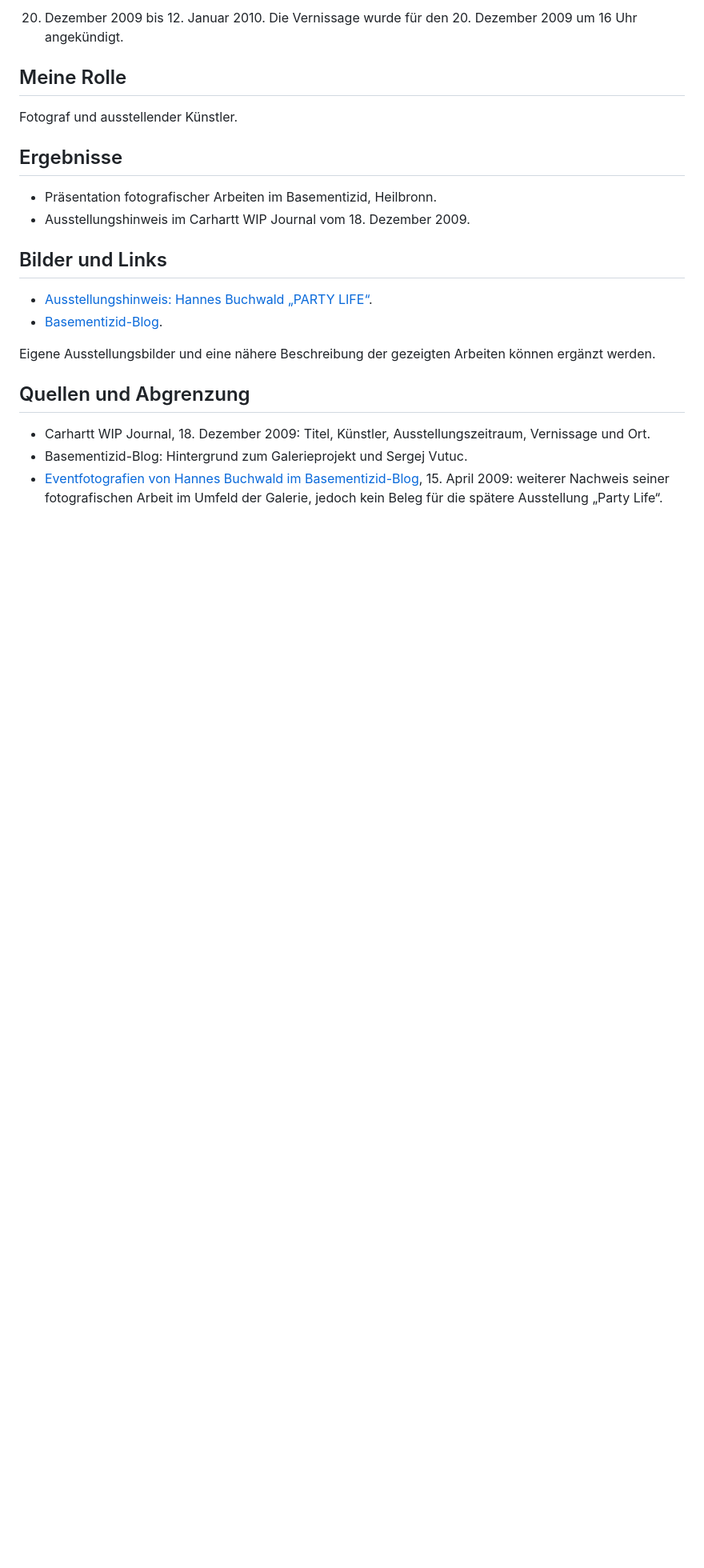
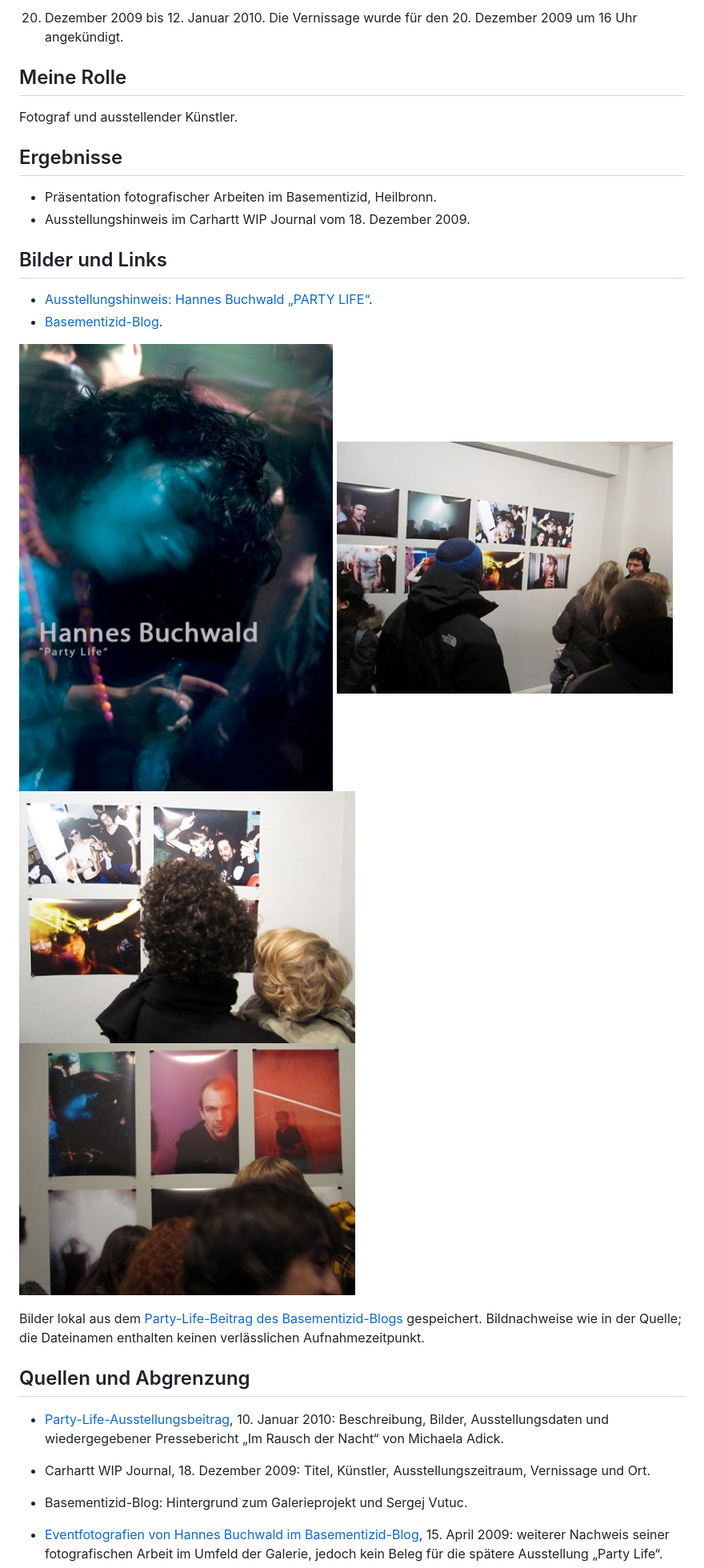
Before and after one commit to HannesBuchwald/cv, a Markdown page: Projekte/party-life.md, the part around one of its changes. Shown at 80% size. Rendered like a GitHub page; pictures changed too: assets/party-life/ausstellungsplakat.jpg (added), assets/party-life/foto-0741.jpg (added), assets/party-life/foto-0745.jpg (added); blank space fills up the shorter version.

Commit message:
Archive Party Life images and add exhibitions to publications

```diff
--- a/Projekte/party-life.md
+++ b/Projekte/party-life.md
@@ -40,9 +42,16 @@ Fotograf und ausstellender Künstler.
 - [Ausstellungshinweis: Hannes Buchwald „PARTY LIFE“](https://www.carhartt-wip.com/en/journal/skate/2009/12/hannes-buchwald-party-life-20-12-2009-12-01-2010).
 - [Basementizid-Blog](https://basementizid.wordpress.com/).
 
-Eigene Ausstellungsbilder und eine nähere Beschreibung der gezeigten Arbeiten können ergänzt werden.
+![Party Life – Ausstellungsplakat](../assets/party-life/ausstellungsplakat.jpg)
+![Party Life – Foto 0741](../assets/party-life/foto-0741.jpg)
+![Party Life – Foto 0745](../assets/party-life/foto-0745.jpg)
+![Party Life – Foto 0755](../assets/party-life/foto-0755.jpg)
+
+Bilder lokal aus dem [Party-Life-Beitrag des Basementizid-Blogs](https://basementizid.wordpress.com/2010/01/10/hannes-buchwald-party-life-20-dezember-09-bis-12-januar-10/) gespeichert. Bildnachweise wie in der Quelle; die Dateinamen enthalten keinen verlässlichen Aufnahmezeitpunkt.
 
 ## Quellen und Abgrenzung
+
+- [Party-Life-Ausstellungsbeitrag](https://basementizid.wordpress.com/2010/01/10/hannes-buchwald-party-life-20-dezember-09-bis-12-januar-10/), 10. Januar 2010: Beschreibung, Bilder, Ausstellungsdaten und wiedergegebener Pressebericht „Im Rausch der Nacht“ von Michaela Adick.
 
 - Carhartt WIP Journal, 18. Dezember 2009: Titel, Künstler, Ausstellungszeitraum, Vernissage und Ort.
 - Basementizid-Blog: Hintergrund zum Galerieprojekt und Sergej Vutuc.
```
Also changed, not shown: other parts of Projekte/party-life.md (+2 -0 lines), publications.md (+14 -1 lines), 1 other file.
